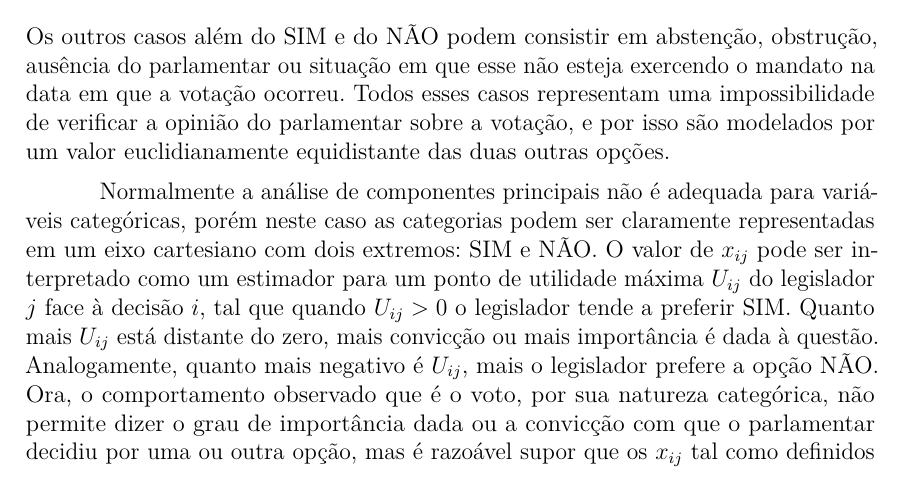
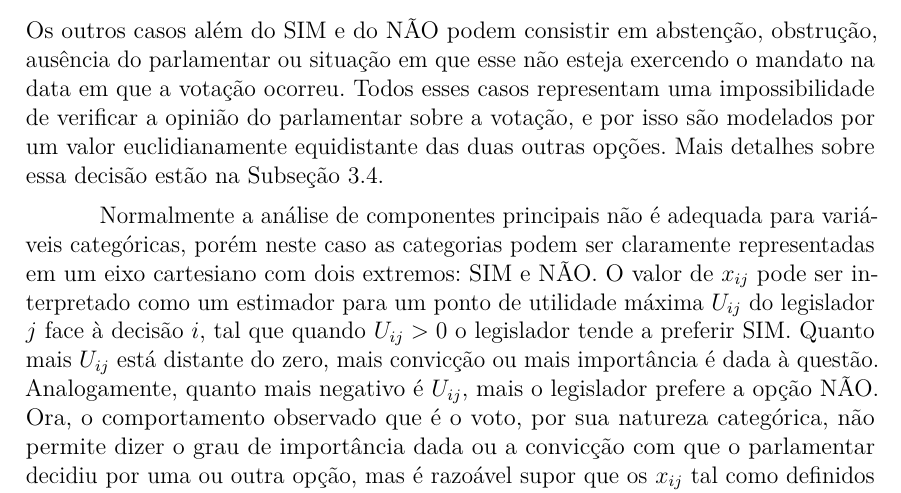
Before and after one commit to radar-parlamentar/leviathan, a LaTeX thesis (radar.tex): part of page 11 of 33, cut so that both start at the same text. Compiled offline with pdfLaTeX.

Commit message:
justificando zero

```diff
--- a/radar.tex
+++ b/radar.tex
@@ -319,7 +319,7 @@ Considere uma casa legislativa com $M$ parlamentares e $N$ votações nominais.
         0 & \text{, em qualquer outro caso.}
      \end{array} \right.
 \]
-Os outros casos além do \yea e do \nay podem consistir em abstenção, obstrução, ausência do parlamentar ou situação em que esse não esteja exercendo o mandato na data em que a votação ocorreu. Todos esses casos representam uma impossibilidade de verificar a opinião do parlamentar sobre a votação, e por isso são modelados por um valor euclidianamente equidistante das duas outras opções.
+Os outros casos além do \yea e do \nay podem consistir em abstenção, obstrução, ausência do parlamentar ou situação em que esse não esteja exercendo o mandato na data em que a votação ocorreu. Todos esses casos representam uma impossibilidade de verificar a opinião do parlamentar sobre a votação, e por isso são modelados por um valor euclidianamente equidistante das duas outras opções. Mais detalhes sobre essa decisão estão na Subseção~\ref{sec:valores_faltantes}.
 
 Normalmente a análise de componentes principais não é adequada para variáveis categóricas, porém neste caso as categorias podem ser claramente representadas em um eixo cartesiano com dois extremos: SIM e NÃO. O valor de $x_{ij}$ pode ser interpretado como um estimador para um ponto de utilidade máxima $U_{ij}$ do legislador $j$ face à decisão $i$, tal que quando $U_{ij} > 0$ o legislador tende a preferir \yea. Quanto mais $U_{ij}$ está distante do zero, mais convicção ou mais importância é dada à questão. Analogamente, quanto mais negativo é $U_{ij}$, mais o legislador prefere a opção \nay. Ora, o comportamento observado que é o voto, por sua natureza categórica, não permite dizer o grau de importância dada ou a convicção com que o parlamentar decidiu por uma ou outra opção, mas é razoável supor que os $x_{ij}$ tal como definidos acima fornecem um estimador para os $U_{ij}$.
 
```
Also changed, not shown: radar.pdf, radar.tex (1 more changed lines).
